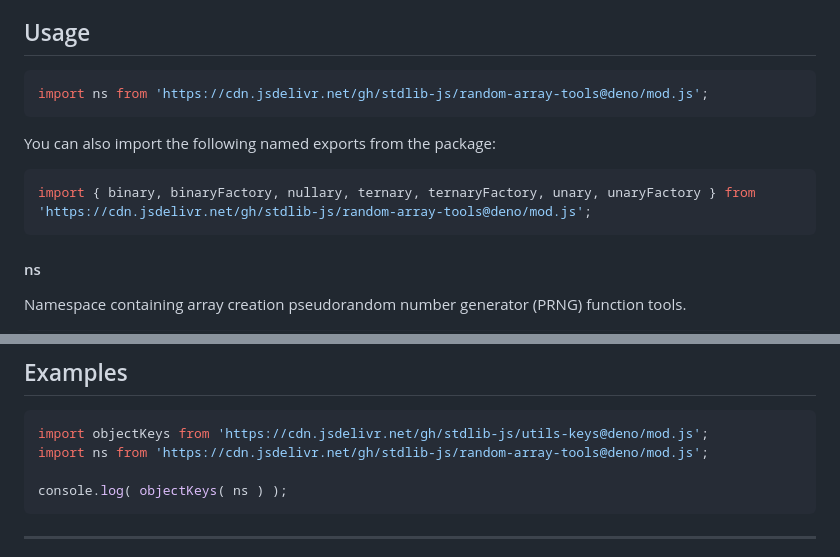
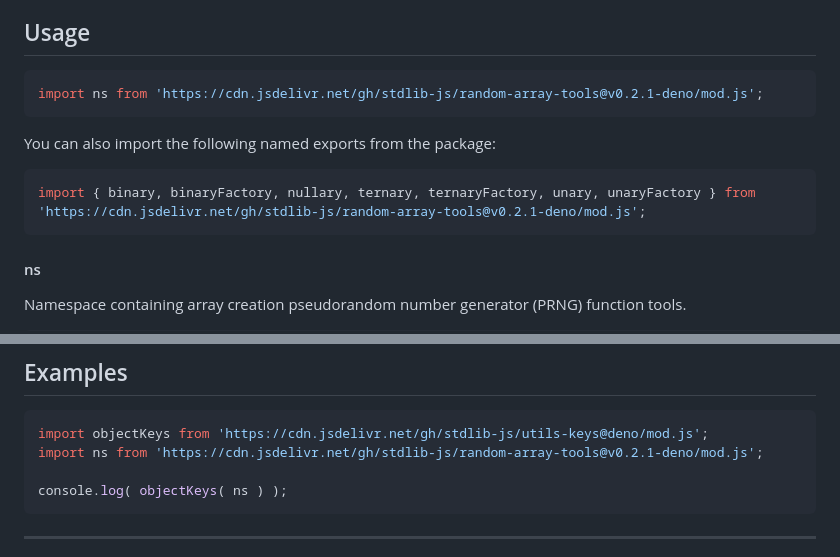
Before and after one commit to stdlib-js/random-array-tools, a Markdown page: README.md, 2 parts joined by grey strips. Drawn GitHub-style.

Commit message:
Update README.md for Deno bundle v0.2.1

````diff
--- a/README.md
+++ b/README.md
@@ -42,13 +42,13 @@ limitations under the License.
 ## Usage
 
 ```javascript
-import ns from 'https://cdn.jsdelivr.net/gh/stdlib-js/random-array-tools@deno/mod.js';
+import ns from 'https://cdn.jsdelivr.net/gh/stdlib-js/random-array-tools@v0.2.1-deno/mod.js';
 ```
 
 You can also import the following named exports from the package:
 
 ```javascript
-import { binary, binaryFactory, nullary, ternary, ternaryFactory, unary, unaryFactory } from 'https://cdn.jsdelivr.net/gh/stdlib-js/random-array-tools@deno/mod.js';
+import { binary, binaryFactory, nullary, ternary, ternaryFactory, unary, unaryFactory } from 'https://cdn.jsdelivr.net/gh/stdlib-js/random-array-tools@v0.2.1-deno/mod.js';
 ```
 
 #### ns
@@ -92,7 +92,7 @@ The namespace contains the following:
 
 ```javascript
 import objectKeys from 'https://cdn.jsdelivr.net/gh/stdlib-js/utils-keys@deno/mod.js';
-import ns from 'https://cdn.jsdelivr.net/gh/stdlib-js/random-array-tools@deno/mod.js';
+import ns from 'https://cdn.jsdelivr.net/gh/stdlib-js/random-array-tools@v0.2.1-deno/mod.js';
 
 console.log( objectKeys( ns ) );
 ```
````
